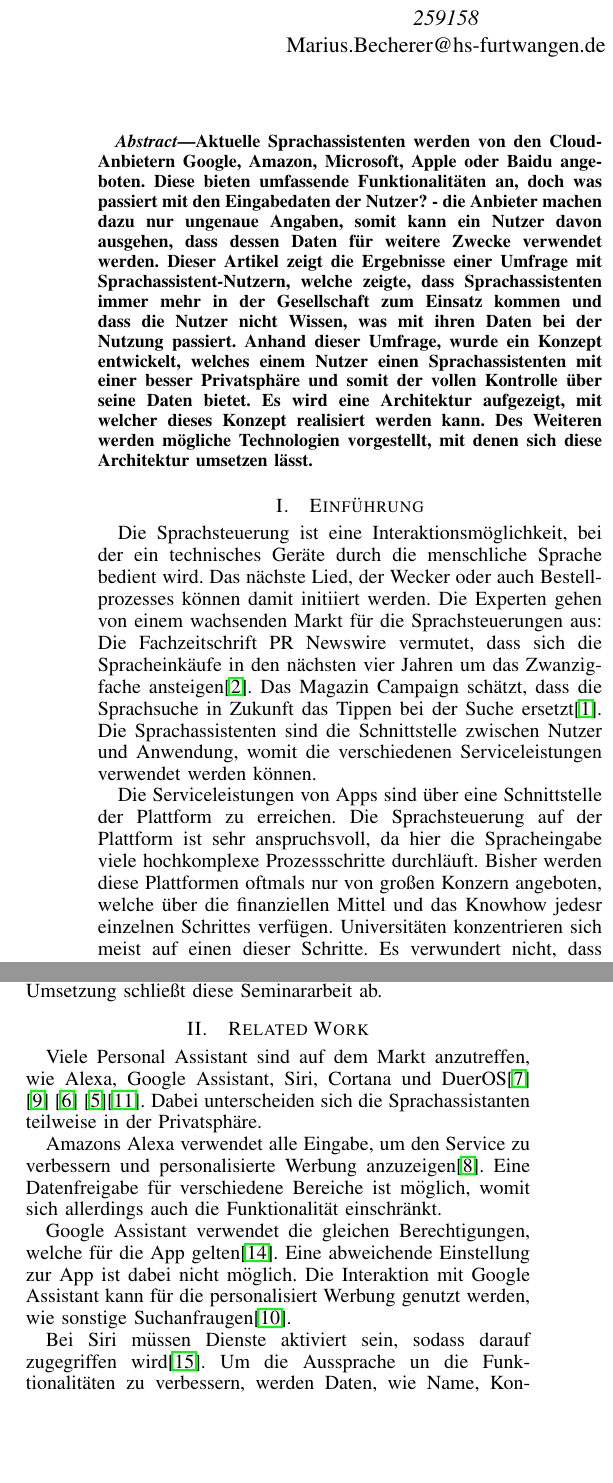
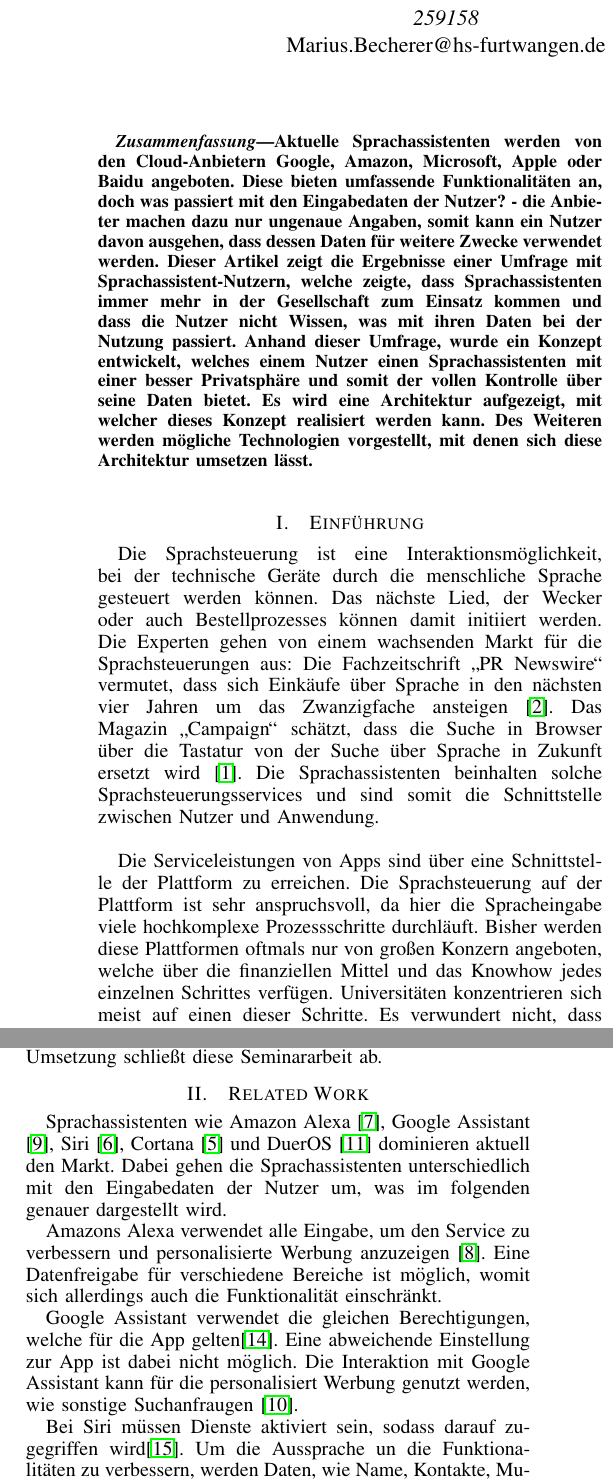
Before and after one commit to MichZipp/Speech-Triggered-Mobility-Support-And-Privacy, a LaTeX paper (Paper/main.tex, which reads Paper/Section/Einfuehrung.tex, Paper/Section/RelatedWork.tex): two parts of the columns of page 1 of 7, joined at a grey line, cut so that both start at the same text, the shorter picture padded with empty space. Compiled offline with pdfLaTeX.

Commit message:
Correction!

```diff
--- a/Paper/Section/Einfuehrung.tex
+++ b/Paper/Section/Einfuehrung.tex
@@ -1,8 +1,7 @@
 \section{Einführung}
+Die Sprachsteuerung ist eine Interaktionsmöglichkeit, bei der technische Geräte durch die menschliche Sprache gesteuert werden können. Das nächste Lied, der Wecker oder auch Bestellprozesses können damit initiiert werden.  Die Experten gehen von einem wachsenden Markt für die Sprachsteuerungen aus: Die Fachzeitschrift \glqq PR Newswire\grqq{} vermutet, dass sich Einkäufe über Sprache in den nächsten vier Jahren um das Zwanzigfache ansteigen \cite{prNewswire}. Das Magazin \glqq Campaign\grqq{} schätzt, dass die Suche in Browser über die Tastatur von der Suche über Sprache in Zukunft ersetzt wird \cite{Campaign}. Die Sprachassistenten beinhalten solche Sprachsteuerungsservices und sind somit die Schnittstelle zwischen Nutzer und Anwendung. \newline
 
-Die Sprachsteuerung ist eine Interaktionsmöglichkeit, bei der ein technisches Geräte durch die menschliche Sprache bedient wird. Das nächste Lied, der Wecker oder auch Bestellprozesses können damit initiiert werden.  Die Experten gehen von einem wachsenden Markt für die Sprachsteuerungen aus: Die Fachzeitschrift PR Newswire vermutet, dass sich die Spracheinkäufe in den nächsten vier Jahren um das Zwanzigfache ansteigen\cite{prNewswire}. Das Magazin Campaign schätzt, dass die Sprachsuche in Zukunft das Tippen bei der Suche ersetzt\cite{Campaign}. Die Sprachassistenten sind die Schnittstelle zwischen Nutzer und Anwendung, womit die verschiedenen Serviceleistungen verwendet werden können.
-
-Die Serviceleistungen von Apps sind über eine Schnittstelle der Plattform zu erreichen. Die Sprachsteuerung auf der Plattform ist sehr anspruchsvoll, da hier die Spracheingabe viele hochkomplexe Prozessschritte durchläuft. Bisher werden diese Plattformen oftmals nur von großen Konzern angeboten, welche über die finanziellen Mittel und das Knowhow jedesr einzelnen Schrittes verfügen. Universitäten konzentrieren sich meist auf einen dieser Schritte. Es verwundert nicht, dass die Sprachassistenten oftmals von Amazon, Google, Microsoft oder Baidu angeboten werden. Die Open-Source-Varianten sind meist in der Funktionalität und Performance limitiert. Bei den kommerziellen Produkten sind Funktionalität und Performance gut, aber dafür gibt es Bedenken hinsichtlich der Privatsphäre. Mobile Geräte, wie Smartphone und Speaker, senden die Spracheingabe für die Auswertung zu den Rechenzentren. Dabei können Daten erfasst und für andere Zwecke verwendet werden. Die Datenverwendung sind in der Nutzungsbestimmung angegeben, allerdings vermitteln diese eine beschränkte Vorstellung von den möglichen Verwendungsszenarien, wie das Profiling.
+Die Serviceleistungen von Apps sind über eine Schnittstelle der Plattform zu erreichen. Die Sprachsteuerung auf der Plattform ist sehr anspruchsvoll, da hier die Spracheingabe viele hochkomplexe Prozessschritte durchläuft. Bisher werden diese Plattformen oftmals nur von großen Konzern angeboten, welche über die finanziellen Mittel und das Knowhow jedes einzelnen Schrittes verfügen. Universitäten konzentrieren sich meist auf einen dieser Schritte. Es verwundert nicht, dass die Sprachassistenten oftmals von Amazon, Google, Microsoft oder Baidu angeboten werden. Die Open-Source-Varianten sind meist in der Funktionalität und Performance limitiert. Bei den kommerziellen Produkten sind Funktionalität und Performance gut, aber dafür gibt es Bedenken hinsichtlich der Privatsphäre. Mobile Geräte, wie Smartphone und Speaker, senden die Spracheingabe für die Auswertung zu den Rechenzentren. Dabei können Daten erfasst und für andere Zwecke verwendet werden. Die Datenverwendung sind in der Nutzungsbestimmung angegeben, allerdings vermitteln diese eine beschränkte Vorstellung von den möglichen Verwendungsszenarien, wie das Profiling.
 
 Aus diesem Grund haben wir eine Umfrage mit 110 Teilnehmern durchgeführt, welche die Nutzung von Sprachassistenten erfasst, die Wertschätzung des Datenschutzes ermittelt und dabei die finanzielle Bereitschaft ermittelt. Außerdem gaben die Nutzer Anwendungen an, bei denen ihnen ein hoher Datenschutz wichtig ist. Diese Umfrage ist in Abschnitt ??? angeführt. Aus dem Ergebnis lassen sich Schlussfolgerungen ziehen, welche zum Konzept für eine Sprachassistentenumgebung zusammengefasst wurden. Das Konzept listet Zielanforderungen auf. Anschließend wird das Konzept der User-Controlled-Privacy im Konzeptkontext erläutert.
 Nachfolgend wird die hybride Architektur erläutert, die einen Mischung aus Datenschutz und Funktionalität bieten soll. Es wird auf die Ebenen der Architektur, Sprachverarbeitung, Prozesskontrolle und Mobilitätservices eingegangen.
--- a/Paper/Section/RelatedWork.tex
+++ b/Paper/Section/RelatedWork.tex
@@ -1,10 +1,9 @@
 \section{Related Work}
+Sprachassistenten wie Amazon Alexa \cite{alexaAssitent}, Google Assistant \cite{googleAssistant}, Siri \cite{siriAssistent}, Cortana \cite{cortanaAssistent} und DuerOS \cite{baiduAssistant} dominieren aktuell den Markt. Dabei gehen die Sprachassistenten unterschiedlich mit den Eingabedaten der Nutzer um, was im folgenden genauer dargestellt wird.
 
-Viele Personal Assistant sind auf dem Markt anzutreffen, wie  Alexa, Google Assistant, Siri, Cortana und DuerOS\cite{alexaAssitent} \cite{googleAssistant} \cite{siriAssistent} \cite{cortanaAssistent}\cite{baiduAssistant}. Dabei unterscheiden sich die Sprachassistanten teilweise in der Privatsphäre.
+Amazons Alexa verwendet alle Eingabe, um den Service zu verbessern und personalisierte Werbung anzuzeigen \cite{alexaPrivacy}. Eine Datenfreigabe für verschiedene Bereiche ist möglich, womit sich allerdings auch die Funktionalität einschränkt.
 
-Amazons Alexa verwendet alle Eingabe, um den Service zu verbessern und personalisierte Werbung anzuzeigen\cite{alexaPrivacy}. Eine Datenfreigabe für verschiedene Bereiche ist möglich, womit sich allerdings auch die Funktionalität einschränkt.
-
-Google Assistant verwendet die gleichen Berechtigungen, welche für die App gelten\cite{googleShare}. Eine abweichende Einstellung zur App ist dabei nicht möglich. Die Interaktion mit Google Assistant kann für die personalisiert Werbung genutzt werden, wie sonstige Suchanfraugen\cite{googlePrivacy}.
+Google Assistant verwendet die gleichen Berechtigungen, welche für die App gelten\cite{googleShare}. Eine abweichende Einstellung zur App ist dabei nicht möglich. Die Interaktion mit Google Assistant kann für die personalisiert Werbung genutzt werden, wie sonstige Suchanfraugen \cite{googlePrivacy}.
 
 Bei Siri müssen Dienste aktiviert sein, sodass darauf zugegriffen wird\cite{siriPrivacy}. Um die Aussprache un die Funktionalitäten zu verbessern, werden Daten, wie Name, Kontakte, Musik, Suchaktivitäten und weitere Informationen verschlüsselt übertragen. Die Daten werden nicht mit der Apple ID genutzt, sondern mit zufällig erstellten Kennung mit deinem Geräte. Für die Lernprozesse bleiben die Daten in der Regel auf dem Gerät.
 
--- a/Paper/main.tex
+++ b/Paper/main.tex
@@ -9,6 +9,7 @@
 \usepackage[official]{eurosym}
 \usepackage{listings}
 \usepackage{multicol}
+\usepackage[german]{babel}
 % *** GRAPHICS RELATED PACKAGES ***
 %
 \ifCLASSINFOpdf
```
Also changed, not shown: Paper/Section/ZukuenftigeArbeit.tex (+1 -1 lines), Paper/Section/Zusammenfassung.tex (+0 -1 lines), Paper/Section/RelatedWork.tex (6 more changed lines).
